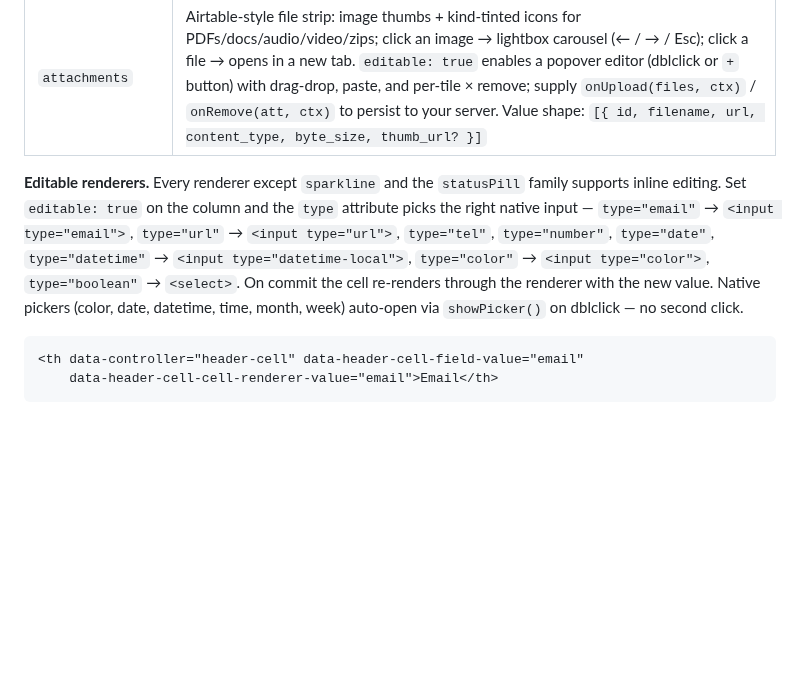
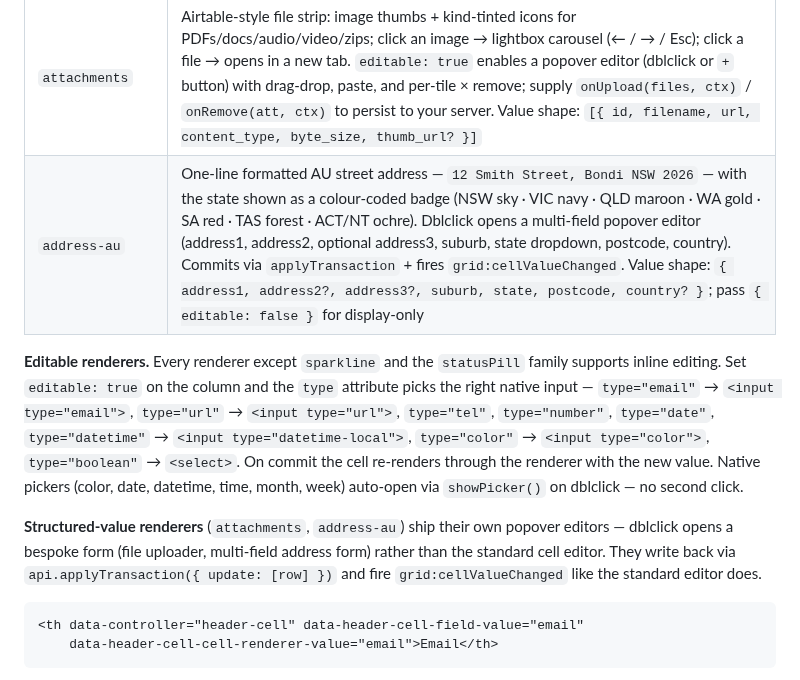
Before and after one commit to schappim/stimulus_grid, a Markdown page: skills/stimulus-grid-js/SKILL.md, the part around the change. Rendered like a GitHub page; blank space fills up the shorter version.

````diff
--- a/skills/stimulus-grid-js/SKILL.md
+++ b/skills/stimulus-grid-js/SKILL.md
@@ -219,6 +219,7 @@ ship pre-registered:
 | `highlight` | Wraps matches of the grid's active `quickFilter` in `<mark>` tags — case-insensitive by default; pass `{ query }` for a fixed search term |
 | `multi-line` | Preserves `\n` newlines + optional `{ lines: N }` clamp; bump `data-grid-row-height-value` to fit |
 | `attachments` | Airtable-style file strip: image thumbs + kind-tinted icons for PDFs/docs/audio/video/zips; click an image → lightbox carousel (← / → / Esc); click a file → opens in a new tab. `editable: true` enables a popover editor (dblclick or `+` button) with drag-drop, paste, and per-tile × remove; supply `onUpload(files, ctx)` / `onRemove(att, ctx)` to persist to your server. Value shape: `[{ id, filename, url, content_type, byte_size, thumb_url? }]` |
+| `address-au` | One-line formatted AU street address — `12 Smith Street, Bondi NSW 2026` — with the state shown as a colour-coded badge (NSW sky · VIC navy · QLD maroon · WA gold · SA red · TAS forest · ACT/NT ochre). Dblclick opens a multi-field popover editor (address1, address2, optional address3, suburb, state dropdown, postcode, country). Commits via `applyTransaction` + fires `grid:cellValueChanged`. Value shape: `{ address1, address2?, address3?, suburb, state, postcode, country? }`; pass `{ editable: false }` for display-only |
 
 **Editable renderers.** Every renderer except `sparkline` and the
 `statusPill` family supports inline editing. Set `editable: true` on the
@@ -229,6 +230,12 @@ column and the `type` attribute picks the right native input —
 `type="boolean"` → `<select>`. On commit the cell re-renders through the
 renderer with the new value. Native pickers (color, date, datetime, time,
 month, week) auto-open via `showPicker()` on dblclick — no second click.
+
+**Structured-value renderers** (`attachments`, `address-au`) ship their
+own popover editors — dblclick opens a bespoke form (file uploader,
+multi-field address form) rather than the standard cell editor.
+They write back via `api.applyTransaction({ update: [row] })` and fire
+`grid:cellValueChanged` like the standard editor does.
 
 ```html
 <th data-controller="header-cell" data-header-cell-field-value="email"
````
Also changed, not shown: README.md (+54 -2 lines), docs/images/grid-address-au-editor.png (added), docs/images/grid-address-au.png (added), 9 other files.
